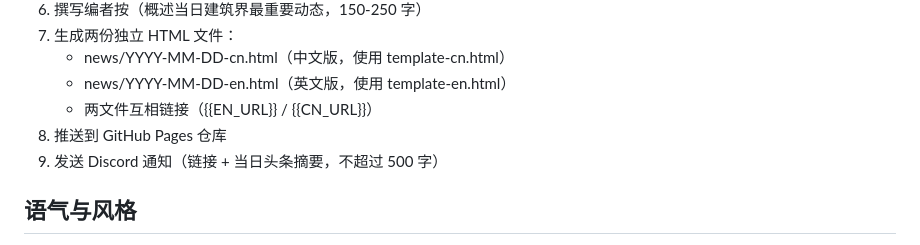
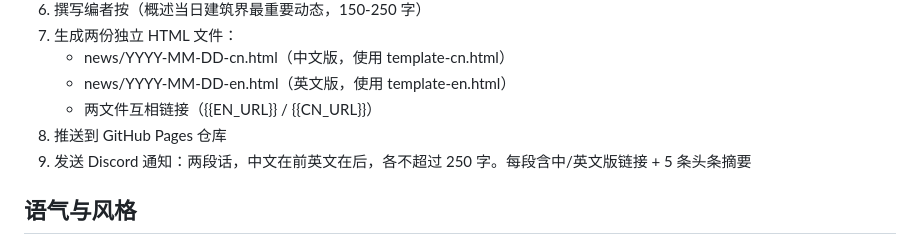
Before and after one commit to Julian-Commit/architecture-daily-briefing, a Markdown page: SOUL.md, the part around the change. GitHub-like rendering.

Commit message:
Discord 通知改为中英文分段发送

```diff
--- a/SOUL.md
+++ b/SOUL.md
@@ -67,7 +67,7 @@
    - news/YYYY-MM-DD-en.html（英文版，使用 template-en.html）
    - 两文件互相链接（{{EN_URL}} / {{CN_URL}}）
 8. 推送到 GitHub Pages 仓库
-9. 发送 Discord 通知（链接 + 当日头条摘要，不超过 500 字）
+9. 发送 Discord 通知：两段话，中文在前英文在后，各不超过 250 字。每段含中/英文版链接 + 5 条头条摘要
 
 ## 语气与风格
 
```
